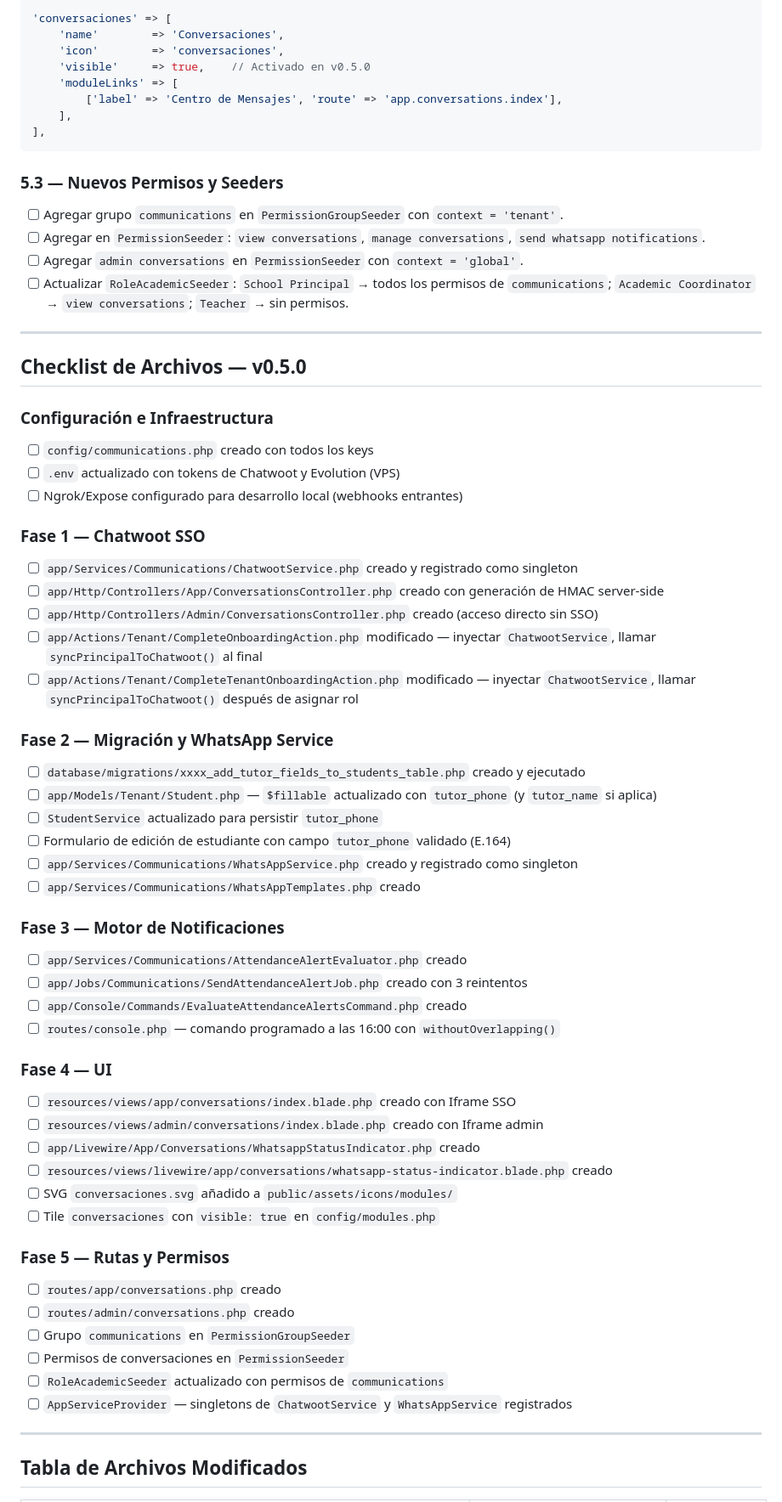
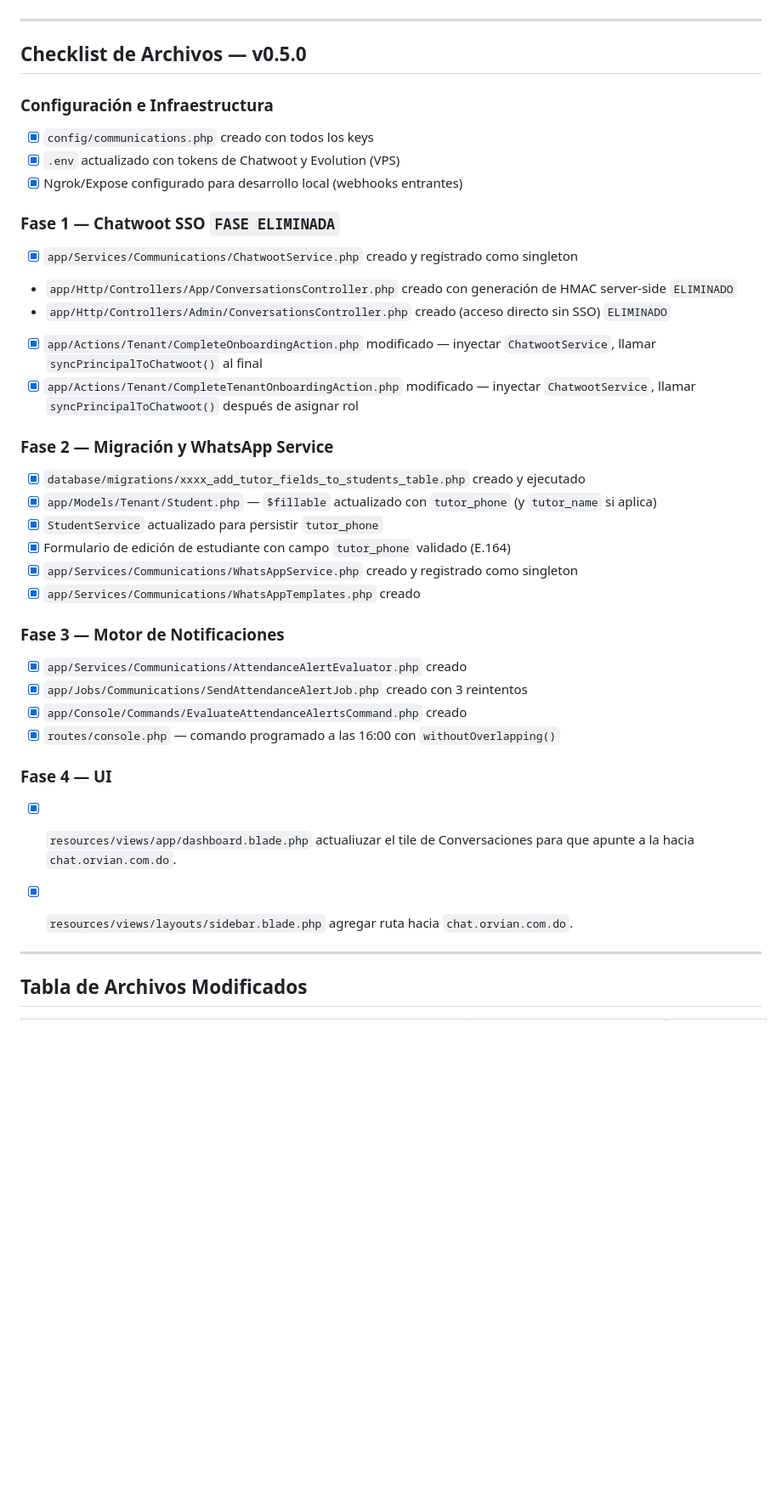
Before and after one commit to Elian-D/ORVIAN, a Markdown page: docs/features/version_0.5.0.md, the part around one of its changes. Shown at 85% size. Rendered like a GitHub page; blank space fills up the shorter version.

````diff
--- a/docs/features/version_0.5.0.md
+++ b/docs/features/version_0.5.0.md
@@ -991,20 +911,3 @@ Route::middleware(['auth', 'global-admin', 'can:admin conversations'])
-```php
-'conversaciones' => [
-    'name'        => 'Conversaciones',
-    'icon'        => 'conversaciones',
-    'visible'     => true,    // Activado en v0.5.0
-    'moduleLinks' => [
-        ['label' => 'Centro de Mensajes', 'route' => 'app.conversations.index'],
-    ],
-],
-```
-
-### 5.3 — Nuevos Permisos y Seeders
-
-- [ ] Agregar grupo `communications` en `PermissionGroupSeeder` con `context = 'tenant'`.
-- [ ] Agregar en `PermissionSeeder`: `view conversations`, `manage conversations`, `send whatsapp notifications`.
-- [ ] Agregar `admin conversations` en `PermissionSeeder` con `context = 'global'`.
-- [ ] Actualizar `RoleAcademicSeeder`: `School Principal` → todos los permisos de `communications`; `Academic Coordinator` → `view conversations`; `Teacher` → sin permisos.
 
 ---
 
@@ -1012,51 +915,39 @@ Route::middleware(['auth', 'global-admin', 'can:admin conversations'])
 
 ### Configuración e Infraestructura
 
-- [ ] `config/communications.php` creado con todos los keys
-- [ ] `.env` actualizado con tokens de Chatwoot y Evolution (VPS)
-- [ ] Ngrok/Expose configurado para desarrollo local (webhooks entrantes)
+- [x] `config/communications.php` creado con todos los keys
+- [x] `.env` actualizado con tokens de Chatwoot y Evolution (VPS)
+- [x] Ngrok/Expose configurado para desarrollo local (webhooks entrantes)
 
-### Fase 1 — Chatwoot SSO
+### Fase 1 — Chatwoot SSO ``FASE ELIMINADA``
 
-- [ ] `app/Services/Communications/ChatwootService.php` creado y registrado como singleton
-- [ ] `app/Http/Controllers/App/ConversationsController.php` creado con generación de HMAC server-side
-- [ ] `app/Http/Controllers/Admin/ConversationsController.php` creado (acceso directo sin SSO)
-- [ ] `app/Actions/Tenant/CompleteOnboardingAction.php` modificado — inyectar `ChatwootService`, llamar `syncPrincipalToChatwoot()` al final
-- [ ] `app/Actions/Tenant/CompleteTenantOnboardingAction.php` modificado — inyectar `ChatwootService`, llamar `syncPrincipalToChatwoot()` después de asignar rol
+- [x] `app/Services/Communications/ChatwootService.php` creado y registrado como singleton
+-  `app/Http/Controllers/App/ConversationsController.php` creado con generación de HMAC server-side `ELIMINADO`
+-  `app/Http/Controllers/Admin/ConversationsController.php` creado (acceso directo sin SSO) `ELIMINADO`
+- [x] `app/Actions/Tenant/CompleteOnboardingAction.php` modificado — inyectar `ChatwootService`, llamar `syncPrincipalToChatwoot()` al final
+- [x] `app/Actions/Tenant/CompleteTenantOnboardingAction.php` modificado — inyectar `ChatwootService`, llamar `syncPrincipalToChatwoot()` después de asignar rol
 
 ### Fase 2 — Migración y WhatsApp Service
 
-- [ ] `database/migrations/xxxx_add_tutor_fields_to_students_table.php` creado y ejecutado
-- [ ] `app/Models/Tenant/Student.php` — `$fillable` actualizado con `tutor_phone` (y `tutor_name` si aplica)
-- [ ] `StudentService` actualizado para persistir `tutor_phone`
-- [ ] Formulario de edición de estudiante con campo `tutor_phone` validado (E.164)
-- [ ] `app/Services/Communications/WhatsAppService.php` creado y registrado como singleton
-- [ ] `app/Services/Communications/WhatsAppTemplates.php` creado
+- [x] `database/migrations/xxxx_add_tutor_fields_to_students_table.php` creado y ejecutado
+- [x] `app/Models/Tenant/Student.php` — `$fillable` actualizado con `tutor_phone` (y `tutor_name` si aplica)
+- [x] `StudentService` actualizado para persistir `tutor_phone`
+- [x] Formulario de edición de estudiante con campo `tutor_phone` validado (E.164)
+- [x] `app/Services/Communications/WhatsAppService.php` creado y registrado como singleton
+- [x] `app/Services/Communications/WhatsAppTemplates.php` creado
 
 ### Fase 3 — Motor de Notificaciones
 
-- [ ] `app/Services/Communications/AttendanceAlertEvaluator.php` creado
-- [ ] `app/Jobs/Communications/SendAttendanceAlertJob.php` creado con 3 reintentos
-- [ ] `app/Console/Commands/EvaluateAttendanceAlertsCommand.php` creado
-- [ ] `routes/console.php` — comando programado a las 16:00 con `withoutOverlapping()`
+- [x] `app/Services/Communications/AttendanceAlertEvaluator.php` creado
+- [x] `app/Jobs/Communications/SendAttendanceAlertJob.php` creado con 3 reintentos
+- [x] `app/Console/Commands/EvaluateAttendanceAlertsCommand.php` creado
+- [x] `routes/console.php` — comando programado a las 16:00 con `withoutOverlapping()`
 
 ### Fase 4 — UI
 
-- [ ] `resources/views/app/conversations/index.blade.php` creado con Iframe SSO
-- [ ] `resources/views/admin/conversations/index.blade.php` creado con Iframe admin
-- [ ] `app/Livewire/App/Conversations/WhatsappStatusIndicator.php` creado
-- [ ] `resources/views/livewire/app/conversations/whatsapp-status-indicator.blade.php` creado
-- [ ] SVG `conversaciones.svg` añadido a `public/assets/icons/modules/`
-- [ ] Tile `conversaciones` con `visible: true` en `config/modules.php`
+- [x] `resources/views/app/dashboard.blade.php` actualiuzar el tile de Conversaciones para que apunte a la hacia `chat.orvian.com.do`.
+- [x] `resources/views/layouts/sidebar.blade.php` agregar ruta hacia `chat.orvian.com.do`.
 
-### Fase 5 — Rutas y Permisos
-
-- [ ] `routes/app/conversations.php` creado
-- [ ] `routes/admin/conversations.php` creado
-- [ ] Grupo `communications` en `PermissionGroupSeeder`
-- [ ] Permisos de conversaciones en `PermissionSeeder`
-- [ ] `RoleAcademicSeeder` actualizado con permisos de `communications`
-- [ ] `AppServiceProvider` — singletons de `ChatwootService` y `WhatsAppService` registrados
 
 ---
 
````
Also changed, not shown: other parts of docs/features/version_0.5.0.md (+11 -95 lines).
